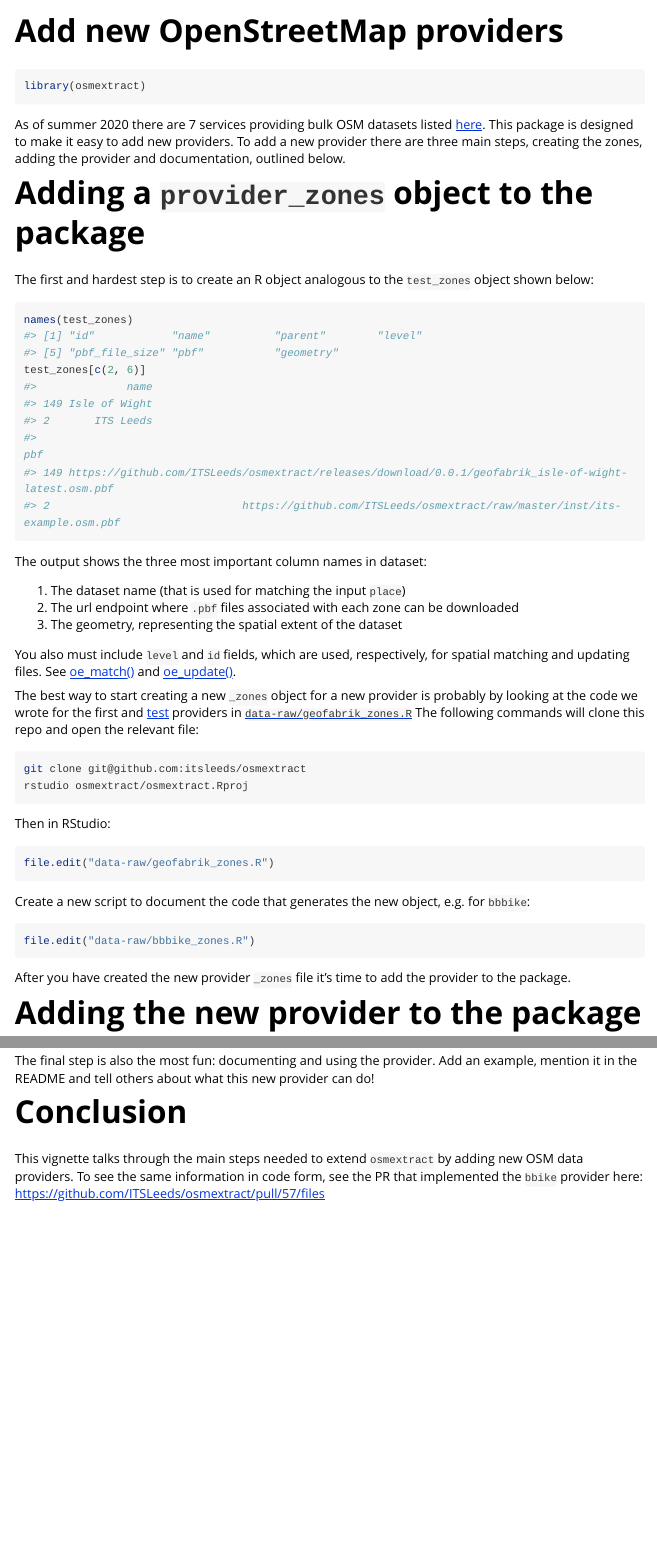
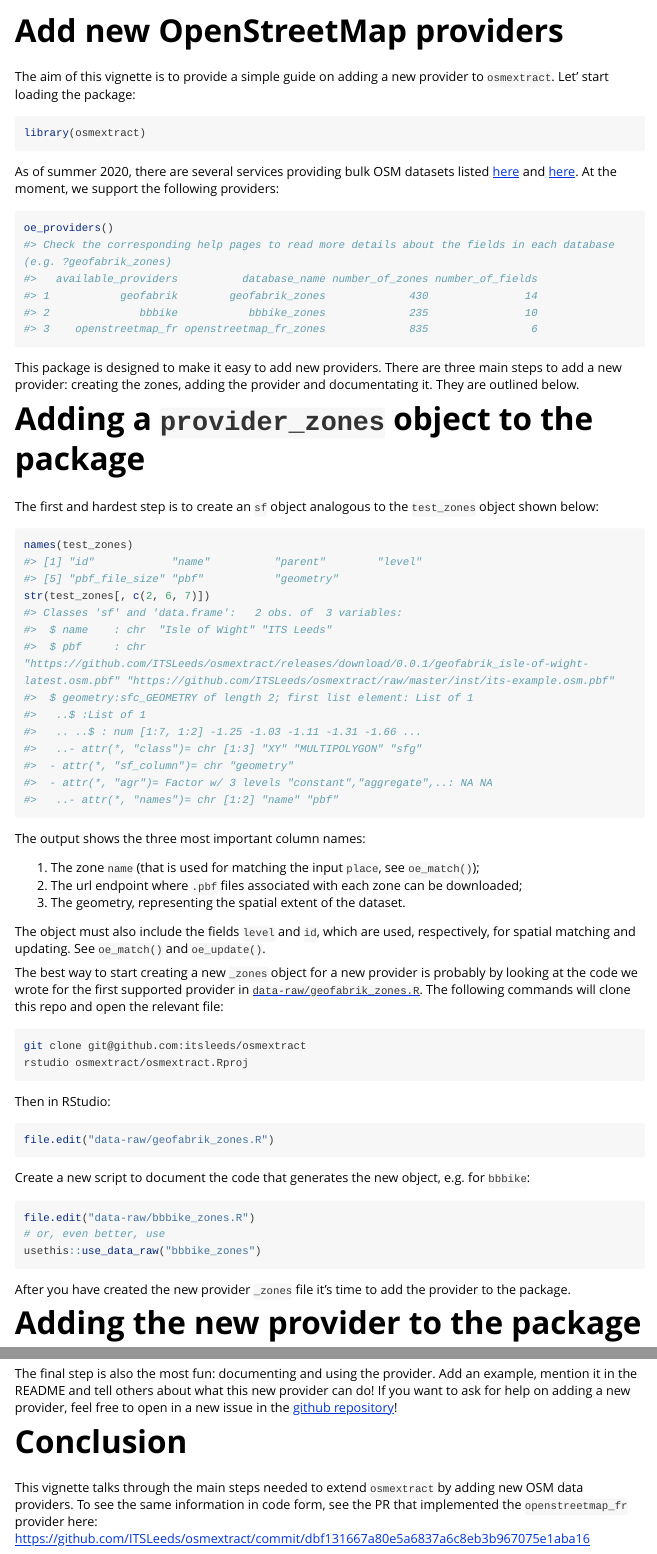
Before and after one commit to ropensci/osmextract, an R Markdown document (vignettes/providers.Rmd): the page in a window 1100 px wide, from its top, and a second part further down, joined at a grey line. Rendered offline with R 4.5, knitr and Pandoc, with nearby package versions; long lines of code are wrapped.

Commit message:
minor tweaks to new provider vignette

````diff
--- a/vignettes/providers.Rmd
+++ b/vignettes/providers.Rmd
@@ -14,32 +14,43 @@ knitr::opts_chunk$set(
 )
 ```
 
+The aim of this vignette is to provide a simple guide on adding a new provider to `osmextract`.
+Let' start loading the package:
+
 ```{r setup}
 library(osmextract)
 ```
 
-As of summer 2020 there are 7 services providing bulk OSM datasets listed  [here](https://wiki.openstreetmap.org/wiki/Processed_data_providers).
+As of summer 2020, there are several services providing bulk OSM datasets listed  [here](https://wiki.openstreetmap.org/wiki/Processed_data_providers) and [here](https://wiki.openstreetmap.org/wiki/Planet.osm#Country_and_area_extracts).
+At the moment, we support the following providers:
+
+```{r}
+oe_providers()
+```
+
 This package is designed to make it easy to add new providers.
-To add a new provider there are three main steps, creating the zones, adding the provider and documentation, outlined below.
+There are three main steps to add a new provider: creating the zones, adding the provider and documentating it.
+They are outlined below.
 
 # Adding a `provider_zones` object to the package
 
-The first and hardest step is to create an R object analogous to the `test_zones` object shown below:
+The first and hardest step is to create an `sf` object analogous to the `test_zones` object shown below:
 
 ```{r}
 names(test_zones)
-test_zones[c(2, 6)]
+str(test_zones[, c(2, 6, 7)])
 ```
 
-The output shows the three most important column names in dataset:
+The output shows the three most important column names:
 
-1. The dataset name (that is used for matching the input `place`)
-2. The url endpoint where `.pbf` files associated with each zone can be downloaded
-3. The geometry, representing the spatial extent of the dataset
+1. The zone `name` (that is used for matching the input `place`, see `oe_match()`);
+1. The url endpoint where `.pbf` files associated with each zone can be downloaded;
+1. The geometry, representing the spatial extent of the dataset.
 
-You also must include `level` and `id` fields, which are used, respectively, for spatial matching and updating files. See [oe_match()](https://itsleeds.github.io/osmextract/reference/oe_match.html) and [oe_update()](https://itsleeds.github.io/osmextract/reference/oe_update.html).
+The object must also include the fields `level` and `id`, which are used, respectively, for spatial matching and updating.
+See `oe_match()` and `oe_update()`.
 
-The best way to start creating a new `_zones` object for a new provider is probably by looking at the code we wrote for the first and [test](https://github.com/ITSLeeds/osmextract/commit/dc7d4ca5f62d8164901fa01863cae2cba3e0b213) providers in [`data-raw/geofabrik_zones.R`](https://github.com/ITSLeeds/osmextract/blob/master/data-raw/geofabrik_zones.R)
+The best way to start creating a new `_zones` object for a new provider is probably by looking at the code we wrote for the first supported provider in [`data-raw/geofabrik_zones.R`](https://github.com/ITSLeeds/osmextract/blob/master/data-raw/geofabrik_zones.R).
 The following commands will clone this repo and open the relevant file:
 
 ```bash
@@ -56,6 +67,8 @@ Create a new script to document the code that generates the new object, e.g. for
 
 ```{r, eval = FALSE}
 file.edit("data-raw/bbbike_zones.R")
+# or, even better, use
+usethis::use_data_raw("bbbike_zones")
 ```
 
 After you have created the new provider `_zones` file it's time to add the provider to the package.
@@ -72,8 +85,9 @@ Once you have created your overview `_zones` file as outlined in the previous st
 
 The final step is also the most fun: documenting and using the provider.
 Add an example, mention it in the README and tell others about what this new provider can do!
+If you want to ask for help on adding a new provider, feel free to open in a new issue in the [github repository](https://github.com/ITSLeeds/osmextract)!
 
 # Conclusion
 
 This vignette talks through the main steps needed to extend `osmextract` by adding new OSM data providers.
-To see the same information in code form, see the PR that implemented the `bbike` provider here: https://github.com/ITSLeeds/osmextract/pull/57/files
+To see the same information in code form, see the PR that implemented the `openstreetmap_fr` provider here: https://github.com/ITSLeeds/osmextract/commit/dbf131667a80e5a6837a6c8eb3b967075e1aba16
````
Also changed, not shown: R/providers.R (+1 -0 lines).
